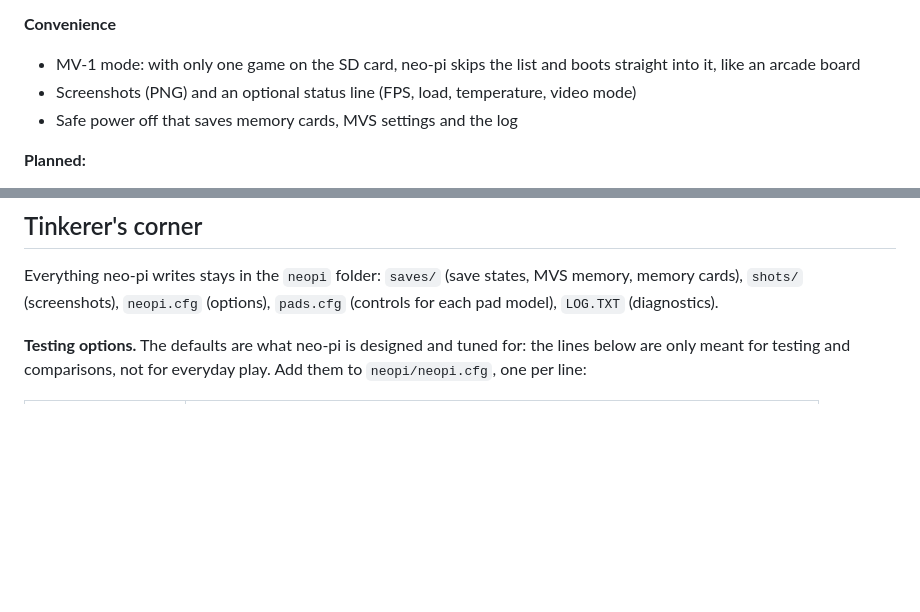
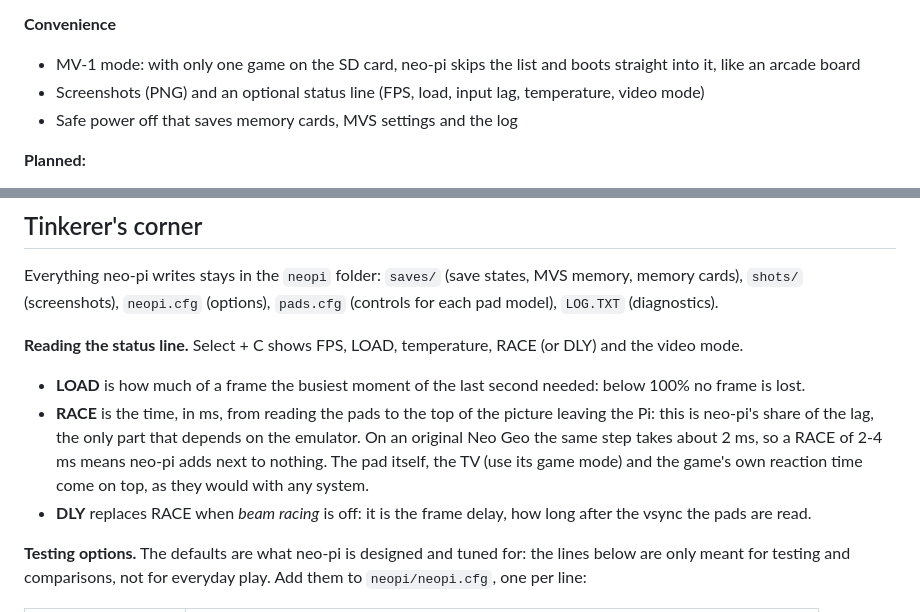
Before and after one commit to alessioscand/neo-pi, a Markdown page: README.md, 2 parts joined by grey strips. GitHub-like rendering; blank space fills up the shorter version.

Commit message:
Updated README with status line details and metrics
Updated status line information to include input lag and detailed explanations of LOAD, RACE, and DLY metrics.

```diff
--- a/README.md
+++ b/README.md
@@ -93,8 +93,8 @@ that only arcade games can give you.
 
 - MV-1 mode: with only one game on the SD card, neo-pi skips the
   list and boots straight into it, like an arcade board
-- Screenshots (PNG) and an optional status line (FPS, load, temperature,
-  video mode)
+- Screenshots (PNG) and an optional status line (FPS, load, input lag,
+  temperature, video mode)
 - Safe power off that saves memory cards, MVS settings and the log
 
 **Planned:**
@@ -148,6 +148,20 @@ unplugging: it saves memory cards and settings.
 Everything neo-pi writes stays in the `neopi` folder: `saves/` (save states,
 MVS memory, memory cards), `shots/` (screenshots), `neopi.cfg` (options),
 `pads.cfg` (controls for each pad model), `LOG.TXT` (diagnostics).
+
+**Reading the status line.** Select + C shows FPS, LOAD, temperature,
+RACE (or DLY) and the video mode.
+
+- **LOAD** is how much of a frame the busiest moment of the last second
+  needed: below 100% no frame is lost.
+- **RACE** is the time, in ms, from reading the pads to the top of the
+  picture leaving the Pi: this is neo-pi's share of the lag, the only part
+  that depends on the emulator. On an original Neo Geo the same step takes
+  about 2 ms, so a RACE of 2-4 ms means neo-pi adds next to nothing. The
+  pad itself, the TV (use its game mode) and the game's own reaction time
+  come on top, as they would with any system.
+- **DLY** replaces RACE when *beam racing* is off: it is the frame delay,
+  how long after the vsync the pads are read.
 
 **Testing options.** The defaults are what neo-pi is designed and tuned
 for: the lines below are only meant for testing and comparisons, not for
```
